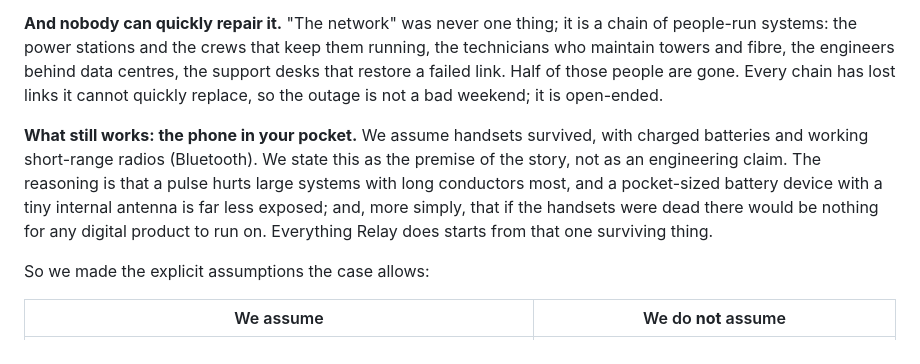
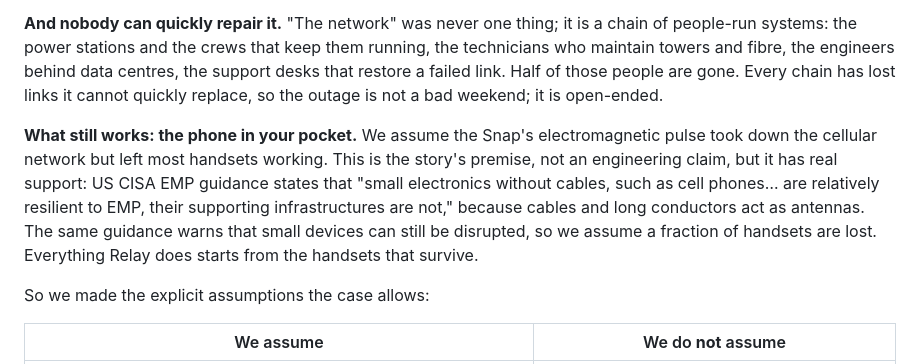
Before and after one commit to AghamarshChetluru/relay, a Markdown page: README.md, the part around the change. Rendered like a GitHub page.

Commit message:
README: ground the handset-survival assumption in CISA EMP guidance
Co-Authored-By: Claude Sonnet 5.5 <noreply@anthropic.com>

```diff
--- a/README.md
+++ b/README.md
@@ -47,7 +47,7 @@ Most answers to a prompt like this start with grief, governance or supply chains
 
 **And nobody can quickly repair it.** "The network" was never one thing; it is a chain of people-run systems: the power stations and the crews that keep them running, the technicians who maintain towers and fibre, the engineers behind data centres, the support desks that restore a failed link. Half of those people are gone. Every chain has lost links it cannot quickly replace, so the outage is not a bad weekend; it is open-ended.
 
-**What still works: the phone in your pocket.** We assume handsets survived, with charged batteries and working short-range radios (Bluetooth). We state this as the premise of the story, not as an engineering claim. The reasoning is that a pulse hurts large systems with long conductors most, and a pocket-sized battery device with a tiny internal antenna is far less exposed; and, more simply, that if the handsets were dead there would be nothing for any digital product to run on. Everything Relay does starts from that one surviving thing.
+**What still works: the phone in your pocket.** We assume the Snap's electromagnetic pulse took down the cellular network but left most handsets working. This is the story's premise, not an engineering claim, but it has real support: US CISA EMP guidance states that "small electronics without cables, such as cell phones… are relatively resilient to EMP, their supporting infrastructures are not," because cables and long conductors act as antennas. The same guidance warns that small devices can still be disrupted, so we assume a fraction of handsets are lost. Everything Relay does starts from the handsets that survive.
 
 So we made the explicit assumptions the case allows:
 
```
